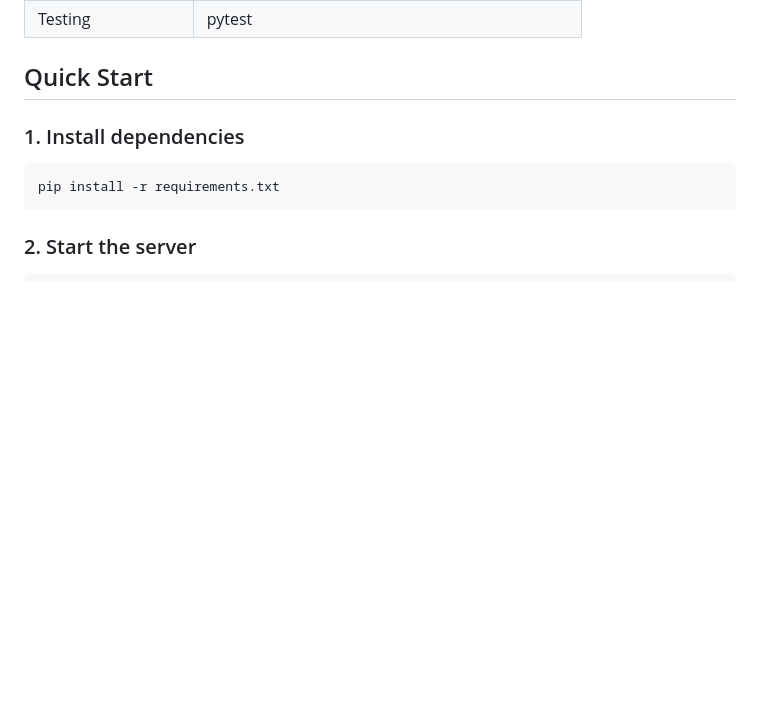
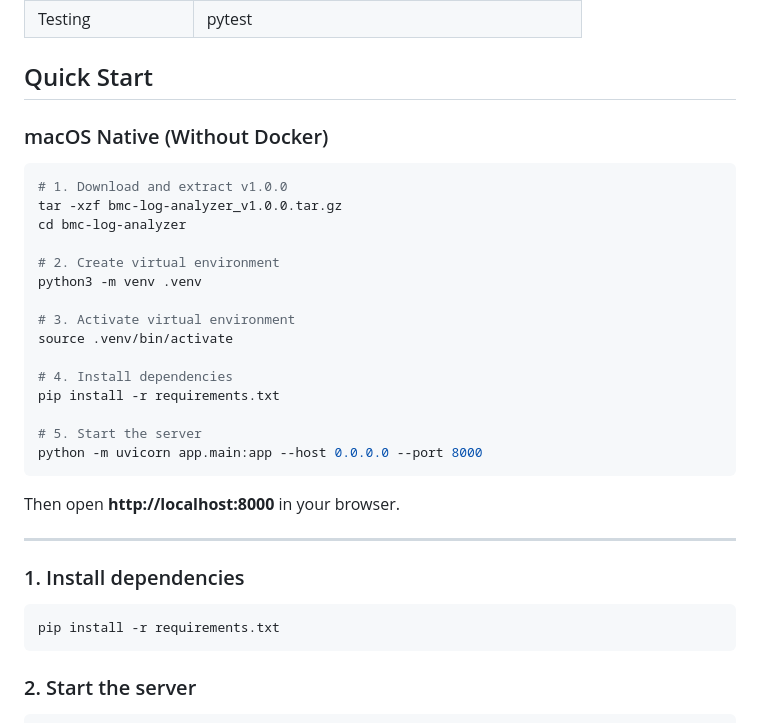
Before and after one commit to yeshunyu/bmc-log-analyzer, a Markdown page: README_en.md, the part around the change. Drawn GitHub-style; blank space fills up the shorter version.

Commit message:
docs: 添加 macOS 原生运行说明
- 添加 macOS 直接运行（无需 Docker）的步骤
- 添加 v1.0.0 版本压缩包下载说明

Co-Authored-By: Claude Opus 4.7 <noreply@anthropic.com>

````diff
--- a/README_en.md
+++ b/README_en.md
@@ -65,6 +65,30 @@ Chinese version: [README.md](README.md)
 | Testing | pytest |
 
 ## Quick Start
+
+### macOS Native (Without Docker)
+
+```bash
+# 1. Download and extract v1.0.0
+tar -xzf bmc-log-analyzer_v1.0.0.tar.gz
+cd bmc-log-analyzer
+
+# 2. Create virtual environment
+python3 -m venv .venv
+
+# 3. Activate virtual environment
+source .venv/bin/activate
+
+# 4. Install dependencies
+pip install -r requirements.txt
+
+# 5. Start the server
+python -m uvicorn app.main:app --host 0.0.0.0 --port 8000
+```
+
+Then open **http://localhost:8000** in your browser.
+
+---
 
 ### 1. Install dependencies
 
````
Also changed, not shown: README.md (+24 -0 lines).
